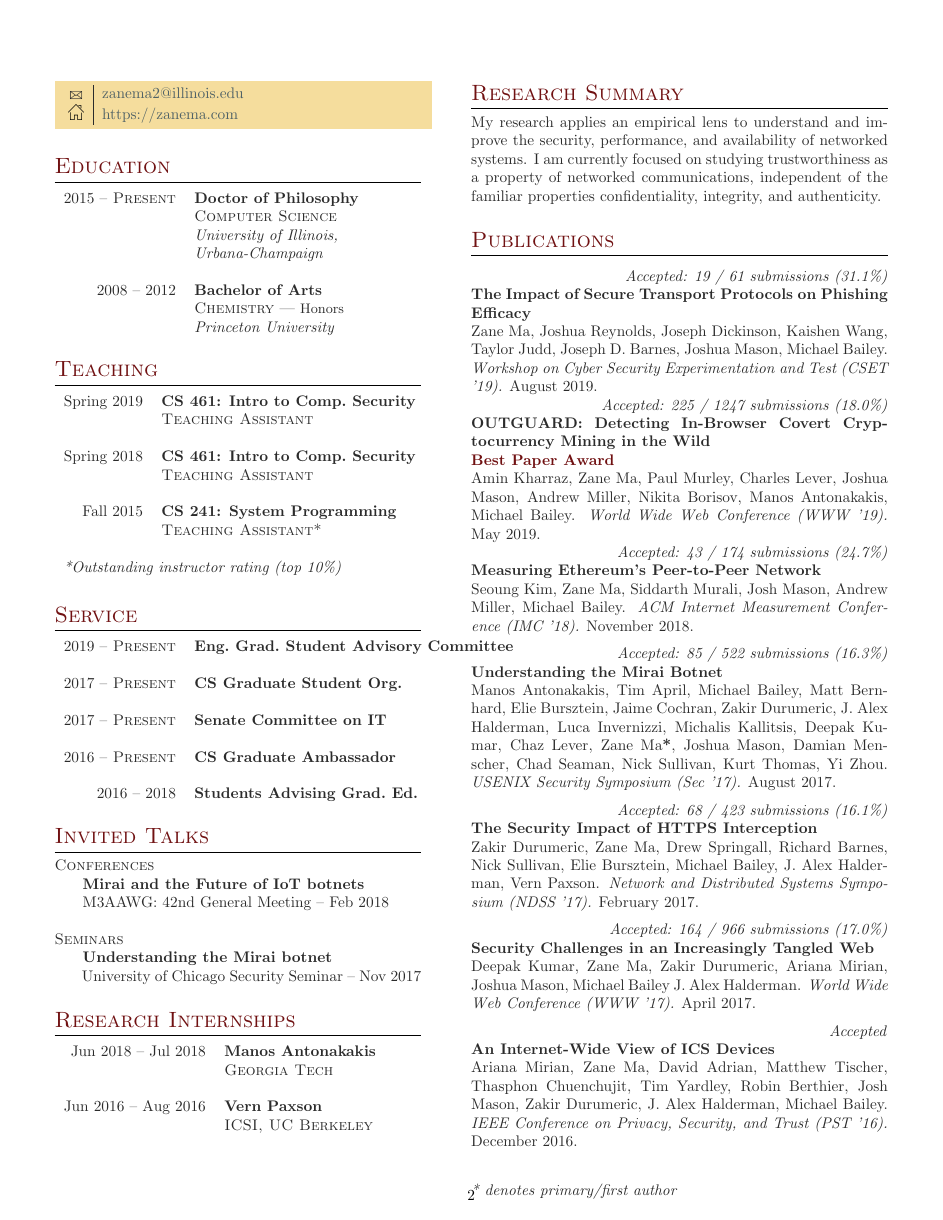
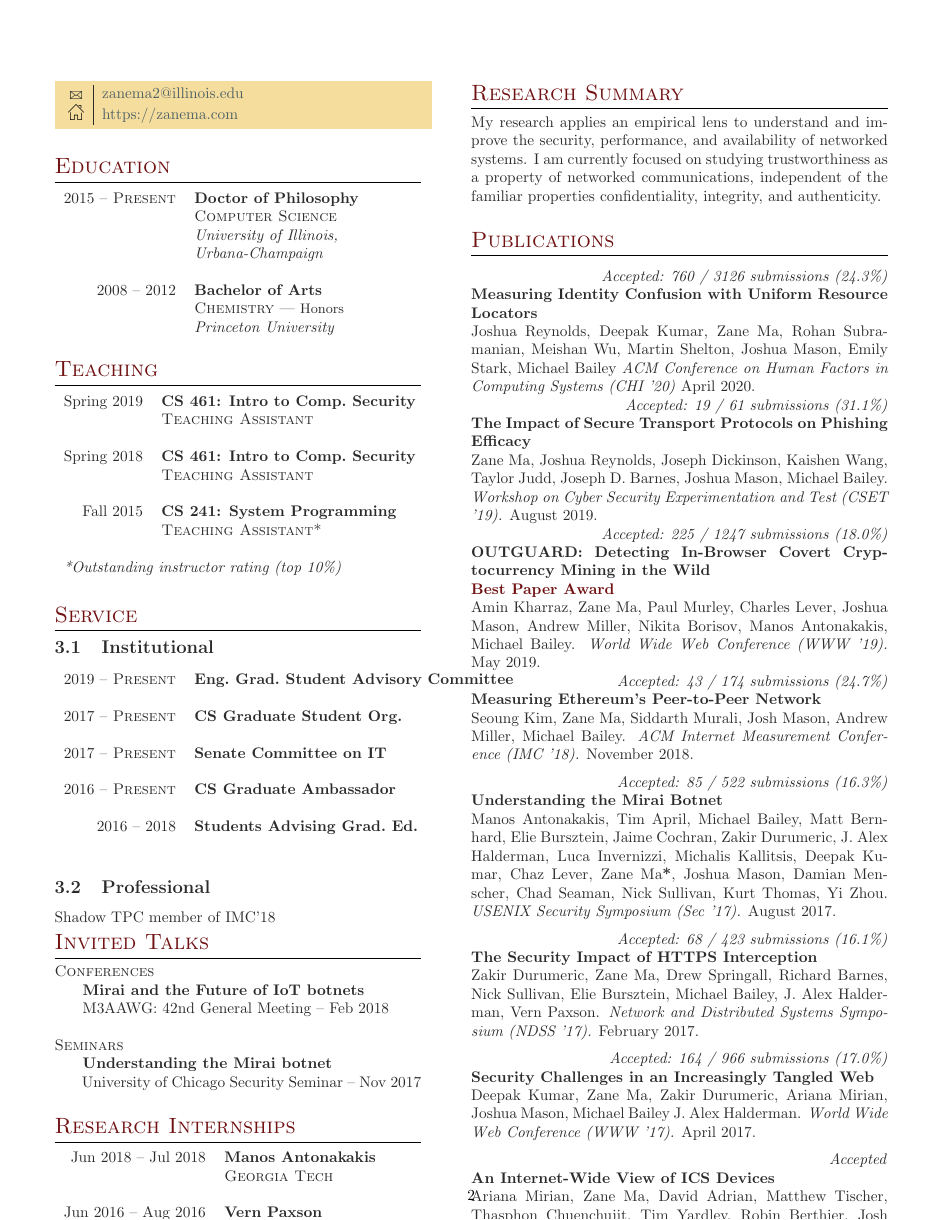
Before and after one commit to zzma/curriculum-vitae, a LaTeX CV (cv.tex): page 2 of 2. Compiled offline with pdfLaTeX.

Commit message:
add CHI and some other things

```diff
--- a/cv.tex
+++ b/cv.tex
@@ -131,6 +131,8 @@ Fall 2015	 & \textbf{CS 241: System Programming}\\
 
 \section{Service}
 
+\subsection{Institutional}
+
 \begin{tabular}{rl}
 2019 -- \textsc{Present} & \textbf{Eng.\ Grad.\ Student Advisory Committee}\\
 & \\
@@ -147,8 +149,11 @@ Fall 2015	 & \textbf{CS 241: System Programming}\\
 2016 -- 2018 & \textbf{Students Advising Grad.\ Ed.}\\
 & \\
 
+\end{tabular}
 
-\end{tabular}
+\subsection{Professional}
+
+Shadow TPC member of IMC'18 %https://conferences.sigcomm.org/imc/2018/shadow/
 
 %----------------------------------------------------------------------------------------
 %	COMMUNICATION SKILLS
@@ -210,6 +215,14 @@ of the familiar properties confidentiality, integrity, and authenticity. \\
 %-----------------------------------------------------
 
 \vspace{4pt}
+
+{\raggedleft\textit{Accepted: 760 / 3126 submissions (24.3\%)}\par}
+
+\textbf{Measuring Identity Confusion with Uniform Resource Locators}\\
+Joshua Reynolds, Deepak Kumar, Zane Ma, Rohan Subramanian, Meishan Wu, Martin Shelton, Joshua Mason, Emily Stark, Michael Bailey
+\textit{ACM Conference on Human Factors in Computing Systems (CHI '20)} April 2020.
+
+%-----------------------------------------------------
 
 {\raggedleft\textit{Accepted: 19 / 61 submissions (31.1\%)}\par}
 
```
